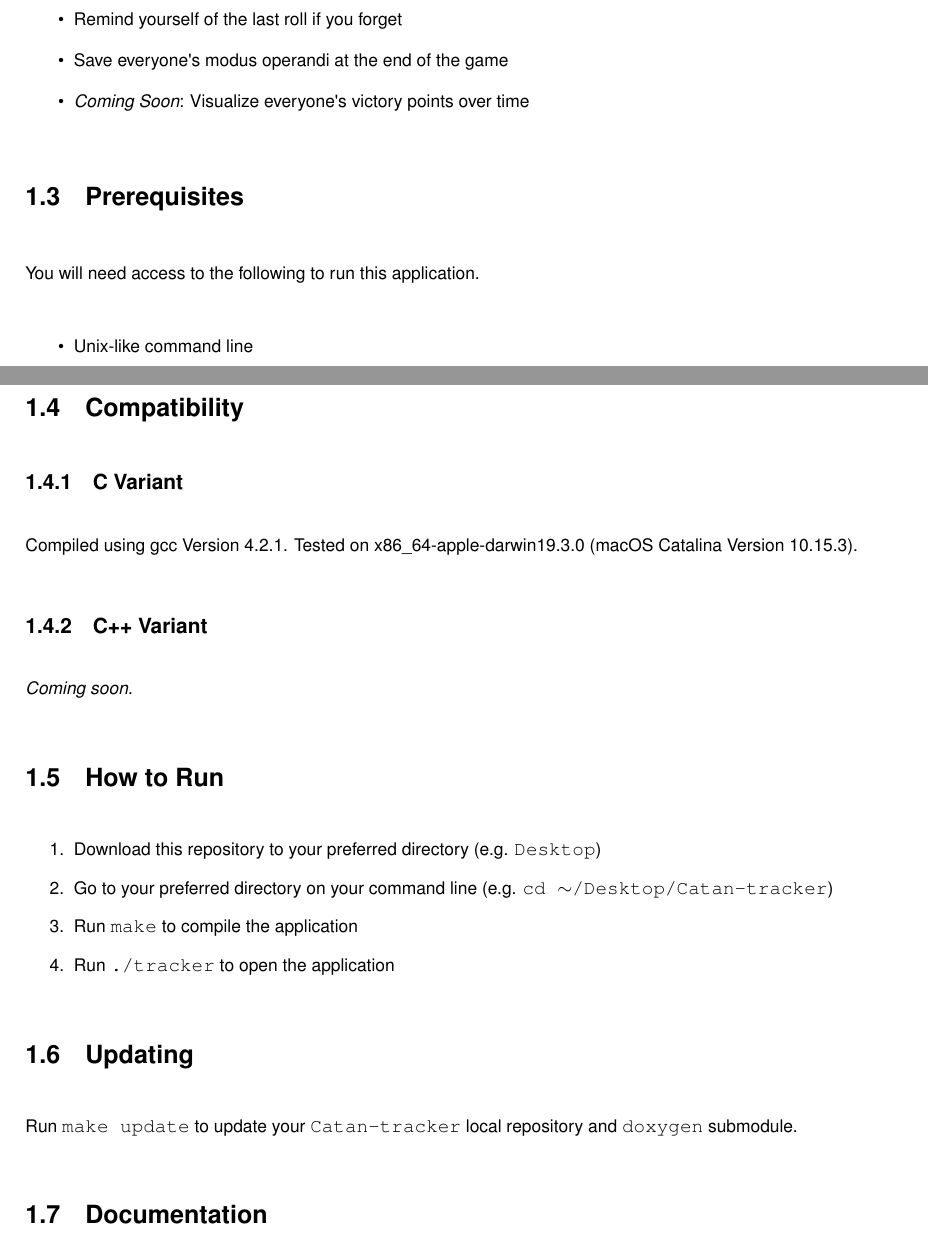
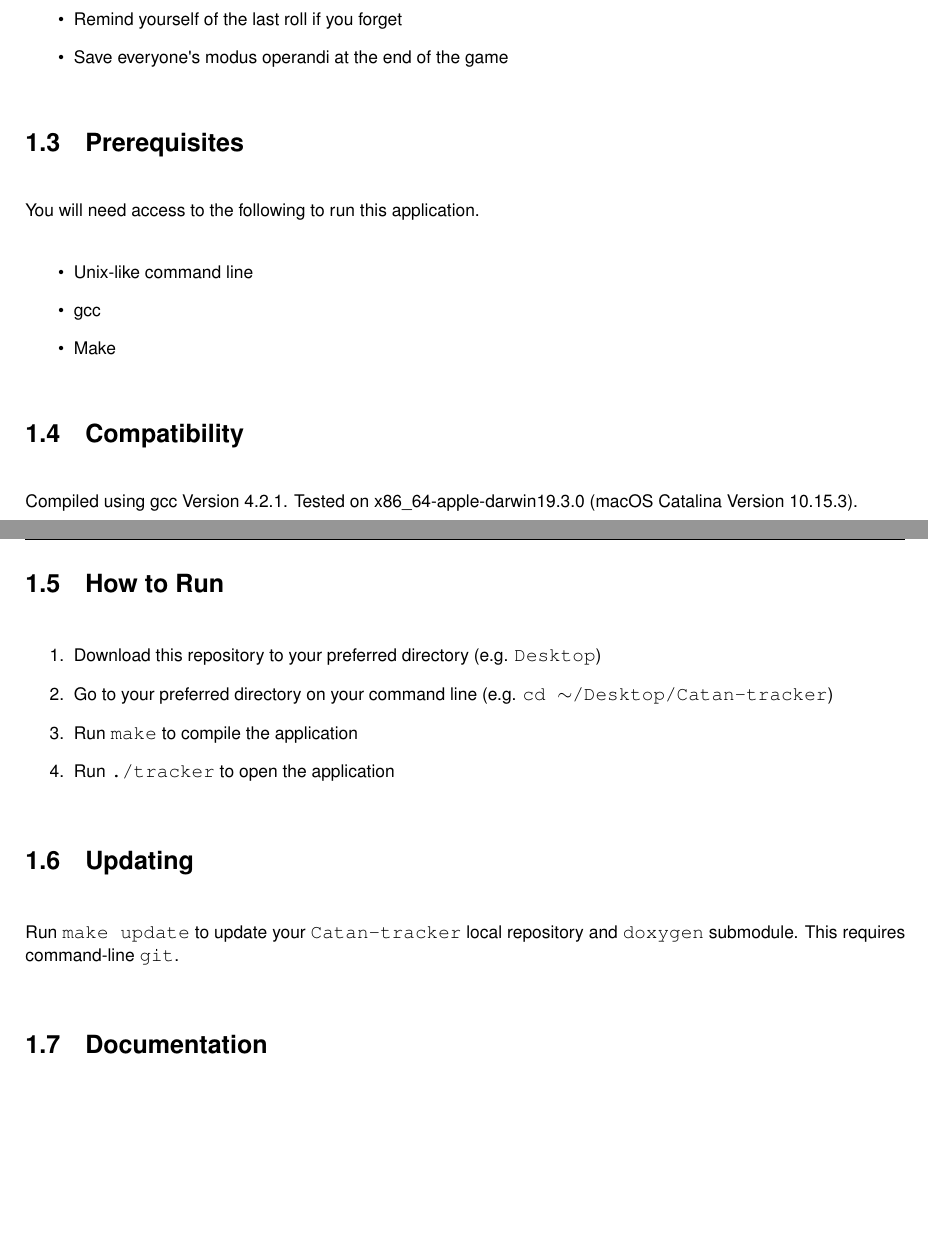
Before and after one commit to rpatelpj/Catan-tracker, a LaTeX book (doxygen-build/latex/refman.tex, which reads doxygen-build/latex/index.tex): two parts of pages 5 and 6 of 17, joined at a grey line, cut so that both start at the same text, the shorter picture padded with empty space. Compiled offline with pdfLaTeX.

Commit message:
Update README, regenerate documentation

```diff
--- a/doxygen-build/latex/index.tex
+++ b/doxygen-build/latex/index.tex
@@ -10,7 +10,6 @@ Currently, the base game and \char`\"{}\+Catan\+: 5-\/6 Player Extension\char`\"
 \item Visualize distribution and test normality of dice rolls
 \item Remind yourself of the last roll if you forget
 \item Save everyone\textquotesingle{}s modus operandi at the end of the game
-\item {\itshape Coming Soon}\+: Visualize everyone\textquotesingle{}s victory points over time
 \end{DoxyItemize}\hypertarget{index_autotoc_md3}{}\doxysection{Prerequisites}\label{index_autotoc_md3}
 You will need access to the following to run this application.
 
@@ -20,17 +19,15 @@ You will need access to the following to run this application.
 \item gcc
 \item Make
 \end{DoxyItemize}\hypertarget{index_autotoc_md4}{}\doxysection{Compatibility}\label{index_autotoc_md4}
-\hypertarget{index_autotoc_md5}{}\doxysubsection{C Variant}\label{index_autotoc_md5}
-Compiled using gcc Version 4.\+2.\+1. Tested on x86\+\_\+64-\/apple-\/darwin19.\+3.\+0 (mac\+OS Catalina Version 10.\+15.\+3).\hypertarget{index_autotoc_md6}{}\doxysubsection{C++ Variant}\label{index_autotoc_md6}
-{\itshape Coming soon.}\hypertarget{index_autotoc_md7}{}\doxysection{How to Run}\label{index_autotoc_md7}
+Compiled using gcc Version 4.\+2.\+1. Tested on x86\+\_\+64-\/apple-\/darwin19.\+3.\+0 (mac\+OS Catalina Version 10.\+15.\+3).\hypertarget{index_autotoc_md5}{}\doxysection{How to Run}\label{index_autotoc_md5}
 
 \begin{DoxyEnumerate}
 \item Download this repository to your preferred directory (e.\+g. {\ttfamily Desktop})
 \item Go to your preferred directory on your command line (e.\+g. {\ttfamily cd $\sim$/\+Desktop/\+Catan-\/tracker})
 \item Run {\ttfamily make} to compile the application
 \item Run {\ttfamily ./tracker} to open the application
-\end{DoxyEnumerate}\hypertarget{index_autotoc_md8}{}\doxysection{Updating}\label{index_autotoc_md8}
-Run {\ttfamily make update} to update your {\ttfamily Catan-\/tracker} local repository and {\ttfamily doxygen} submodule.\hypertarget{index_autotoc_md9}{}\doxysection{Documentation}\label{index_autotoc_md9}
+\end{DoxyEnumerate}\hypertarget{index_autotoc_md6}{}\doxysection{Updating}\label{index_autotoc_md6}
+Run {\ttfamily make update} to update your {\ttfamily Catan-\/tracker} local repository and {\ttfamily doxygen} submodule. This requires command-\/line {\ttfamily git}.\hypertarget{index_autotoc_md7}{}\doxysection{Documentation}\label{index_autotoc_md7}
 The source code is commented with descriptions of each function. Also, check out the \href{https://rpatelpj.github.io/Catan-tracker}{\texttt{ H\+T\+ML interface}}.
 
 The H\+T\+ML interface is generated through Doxygen. {\ttfamily bison} version 2.\+7 or later and {\ttfamily cmake} are required in addition to other pre-\/installed packages to use Doxygen.
```
Also changed, not shown: doxygen-build/CMakeCache.txt (+2 -2 lines), README.md, 3 other files.
